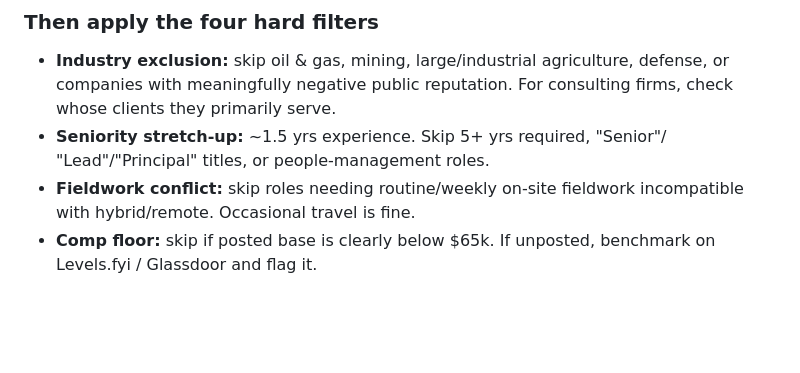
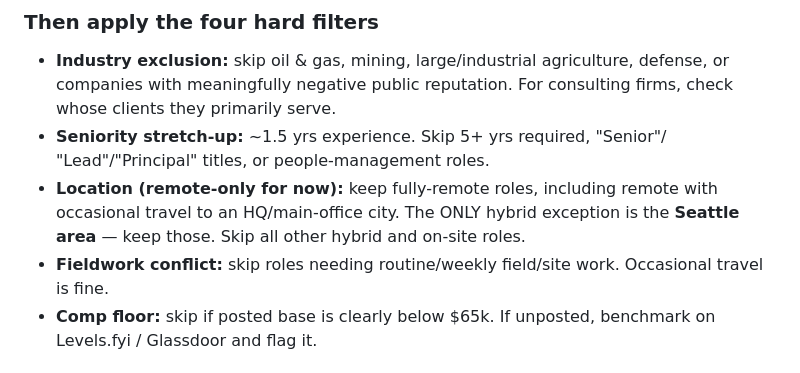
Before and after one commit to aylacrosby531/ACWebsite, a Markdown page: .claude/commands/discover-jobs.md, the part around the change. GitHub-like rendering; blank space fills up the shorter version.

Commit message:
discover-jobs: remote-only location filter (Seattle-area hybrid exception)
Co-Authored-By: Claude Opus 4.8 (1M context) <noreply@anthropic.com>

```diff
--- a/.claude/commands/discover-jobs.md
+++ b/.claude/commands/discover-jobs.md
@@ -73,8 +73,11 @@ Aggregators keep dead listings up. For every candidate:
   consulting firms, check whose clients they primarily serve.
 - **Seniority stretch-up:** ~1.5 yrs experience. Skip 5+ yrs required, "Senior"/
   "Lead"/"Principal" titles, or people-management roles.
-- **Fieldwork conflict:** skip roles needing routine/weekly on-site fieldwork
-  incompatible with hybrid/remote. Occasional travel is fine.
+- **Location (remote-only for now):** keep fully-remote roles, including remote
+  with occasional travel to an HQ/main-office city. The ONLY hybrid exception is
+  the **Seattle area** — keep those. Skip all other hybrid and on-site roles.
+- **Fieldwork conflict:** skip roles needing routine/weekly field/site work.
+  Occasional travel is fine.
 - **Comp floor:** skip if posted base is clearly below $65k. If unposted,
   benchmark on Levels.fyi / Glassdoor and flag it.
 
```
